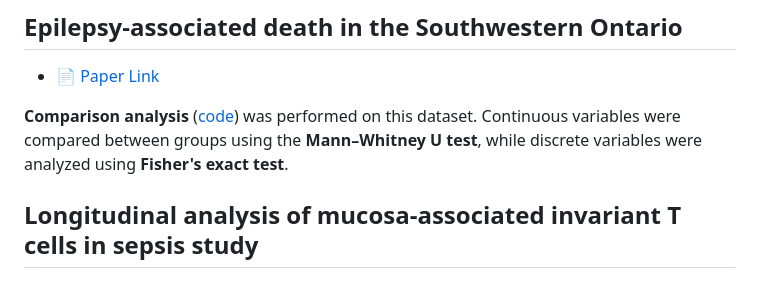
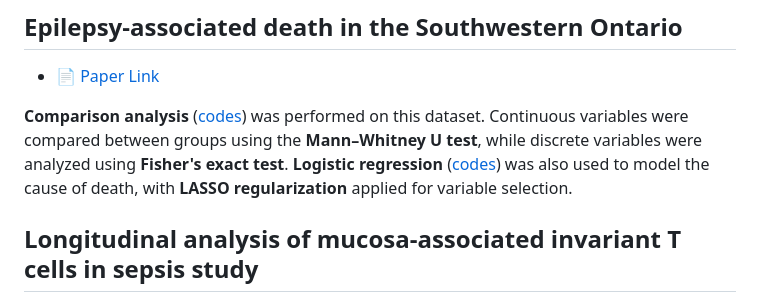
Before and after one commit to ags10001111/Gansen_Deng_Portfolio, a Markdown page: README.md, the part around the change. Rendered like a GitHub page.

```diff
--- a/README.md
+++ b/README.md
@@ -37,7 +37,7 @@ This website was developed during the COVID-19 pandemic to monitor real-time cha
 ## Epilepsy-associated death in the Southwestern Ontario
 - 📄 [Paper Link](https://onlinelibrary.wiley.com/doi/full/10.1111/bpa.13121)
 
-**Comparison analysis** ([code](Epilepsy_Study/Comparison.R)) was performed on this dataset. Continuous variables were compared between groups using the **Mann–Whitney U test**, while discrete variables were analyzed using **Fisher's exact test**.
+**Comparison analysis** ([codes](Epilepsy_Study/Comparison.R)) was performed on this dataset. Continuous variables were compared between groups using the **Mann–Whitney U test**, while discrete variables were analyzed using **Fisher's exact test**. **Logistic regression** ([codes](Epilepsy_Study/GLM.R)) was also used to model the cause of death, with **LASSO regularization** applied for variable selection.
 
 
 ## Longitudinal analysis of mucosa-associated invariant T cells in sepsis study
```
